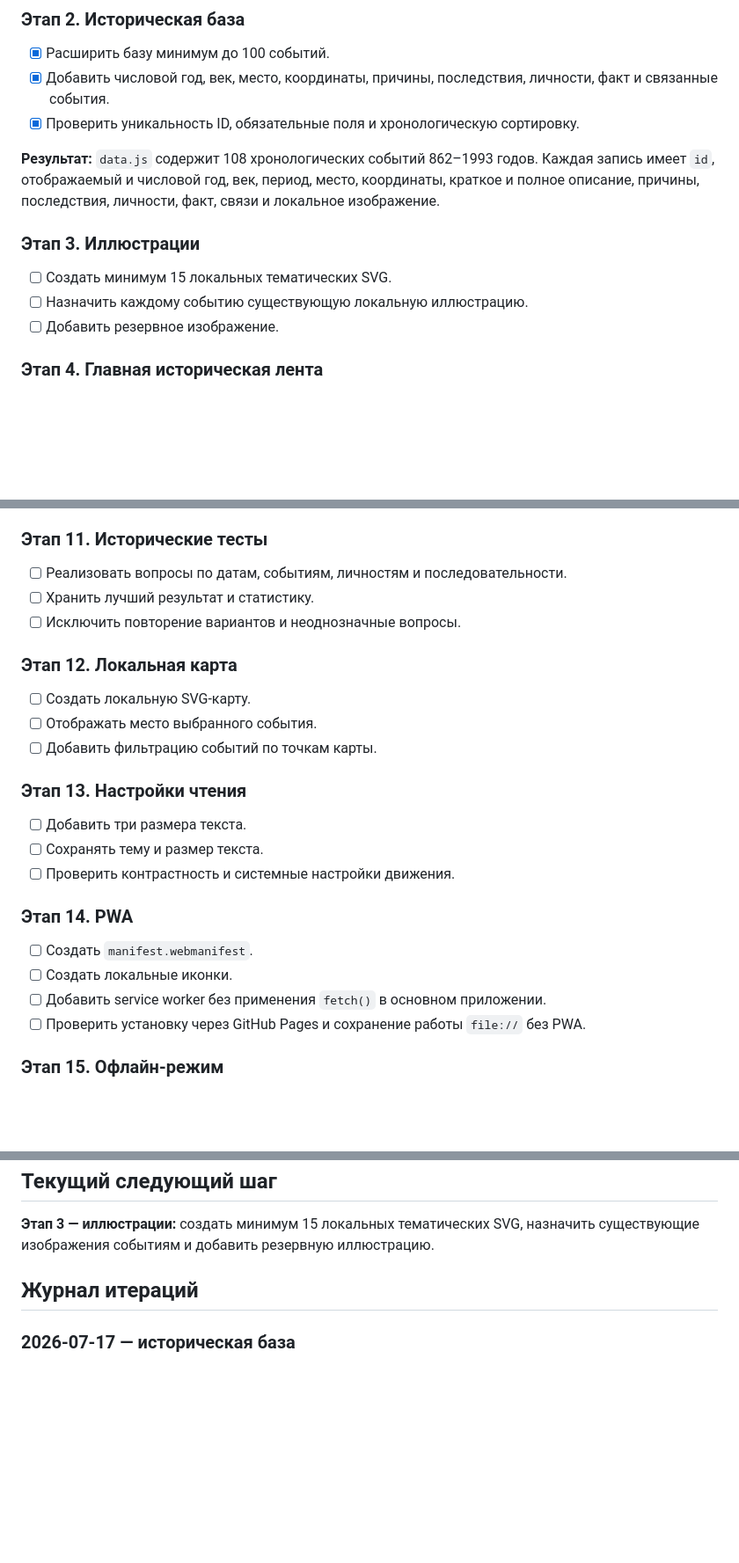
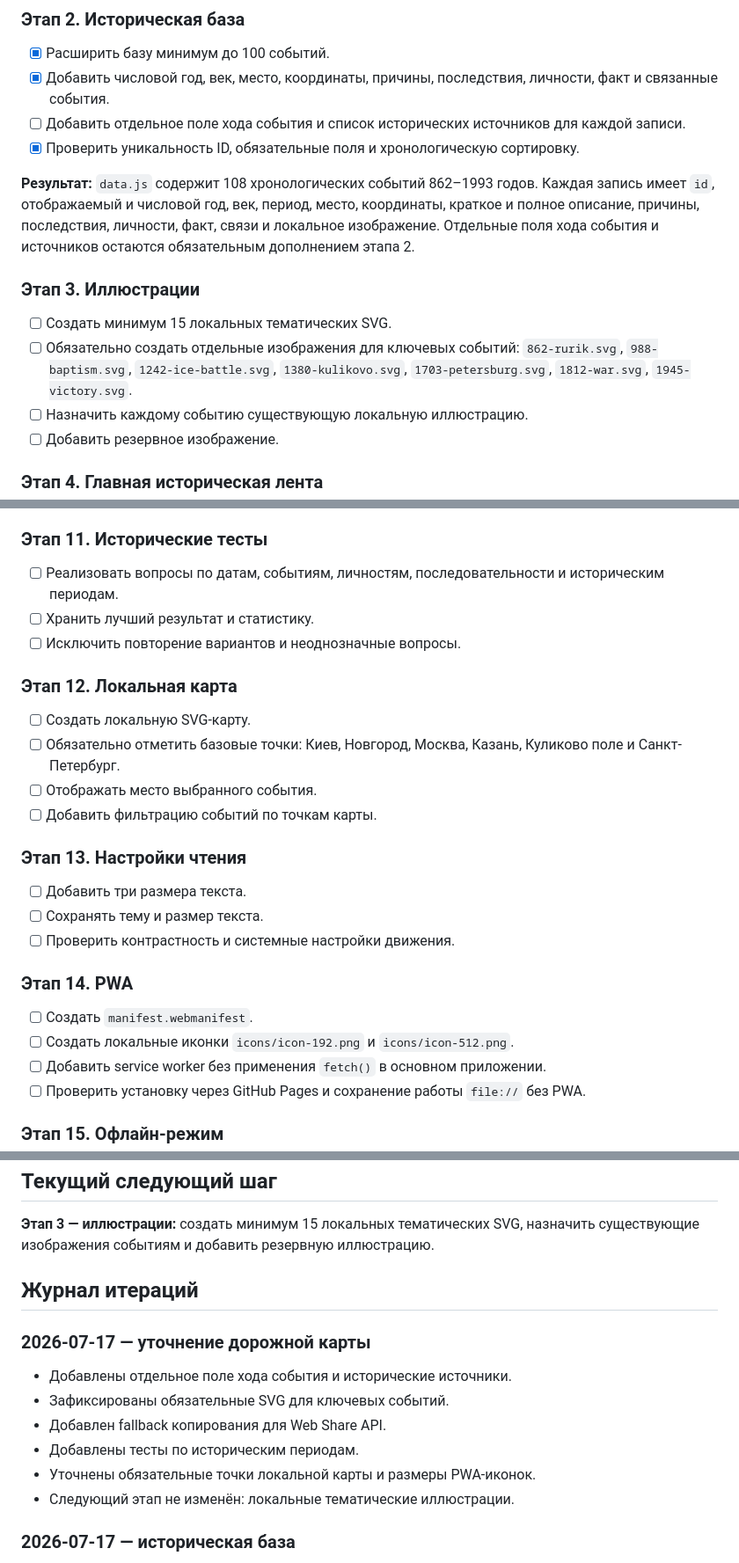
Before and after one commit to fduch11/rus-history, a Markdown page: ROADMAP.md, 3 parts joined by grey strips. Shown at 88% size. GitHub-like rendering; blank space fills up the shorter version.

Commit message:
Expand roadmap with missing product requirements

```diff
--- a/ROADMAP.md
+++ b/ROADMAP.md
@@ -36,13 +36,15 @@
 
 - [x] Расширить базу минимум до 100 событий.
 - [x] Добавить числовой год, век, место, координаты, причины, последствия, личности, факт и связанные события.
+- [ ] Добавить отдельное поле хода события и список исторических источников для каждой записи.
 - [x] Проверить уникальность ID, обязательные поля и хронологическую сортировку.
 
-**Результат:** `data.js` содержит 108 хронологических событий 862–1993 годов. Каждая запись имеет `id`, отображаемый и числовой год, век, период, место, координаты, краткое и полное описание, причины, последствия, личности, факт, связи и локальное изображение.
+**Результат:** `data.js` содержит 108 хронологических событий 862–1993 годов. Каждая запись имеет `id`, отображаемый и числовой год, век, период, место, координаты, краткое и полное описание, причины, последствия, личности, факт, связи и локальное изображение. Отдельные поля хода события и источников остаются обязательным дополнением этапа 2.
 
 ### Этап 3. Иллюстрации
 
 - [ ] Создать минимум 15 локальных тематических SVG.
+- [ ] Обязательно создать отдельные изображения для ключевых событий: `862-rurik.svg`, `988-baptism.svg`, `1242-ice-battle.svg`, `1380-kulikovo.svg`, `1703-petersburg.svg`, `1812-war.svg`, `1945-victory.svg`.
 - [ ] Назначить каждому событию существующую локальную иллюстрацию.
 - [ ] Добавить резервное изображение.
 
@@ -92,13 +95,14 @@
 
 ### Этап 11. Исторические тесты
 
-- [ ] Реализовать вопросы по датам, событиям, личностям и последовательности.
+- [ ] Реализовать вопросы по датам, событиям, личностям, последовательности и историческим периодам.
 - [ ] Хранить лучший результат и статистику.
 - [ ] Исключить повторение вариантов и неоднозначные вопросы.
 
 ### Этап 12. Локальная карта
 
 - [ ] Создать локальную SVG-карту.
+- [ ] Обязательно отметить базовые точки: Киев, Новгород, Москва, Казань, Куликово поле и Санкт-Петербург.
 - [ ] Отображать место выбранного события.
 - [ ] Добавить фильтрацию событий по точкам карты.
 
@@ -111,7 +115,7 @@
 ### Этап 14. PWA
 
 - [ ] Создать `manifest.webmanifest`.
-- [ ] Создать локальные иконки.
+- [ ] Создать локальные иконки `icons/icon-192.png` и `icons/icon-512.png`.
 - [ ] Добавить service worker без применения `fetch()` в основном приложении.
 - [ ] Проверить установку через GitHub Pages и сохранение работы `file://` без PWA.
 
@@ -164,6 +168,15 @@
 
 ## Журнал итераций
 
+### 2026-07-17 — уточнение дорожной карты
+
+- Добавлены отдельное поле хода события и исторические источники.
+- Зафиксированы обязательные SVG для ключевых событий.
+- Добавлен fallback копирования для Web Share API.
+- Добавлены тесты по историческим периодам.
+- Уточнены обязательные точки локальной карты и размеры PWA-иконок.
+- Следующий этап не изменён: локальные тематические иллюстрации.
+
 ### 2026-07-17 — историческая база
 
 - База расширена с 25 до 108 событий.
```
Also changed, not shown: other parts of ROADMAP.md (+1 -0 lines).
